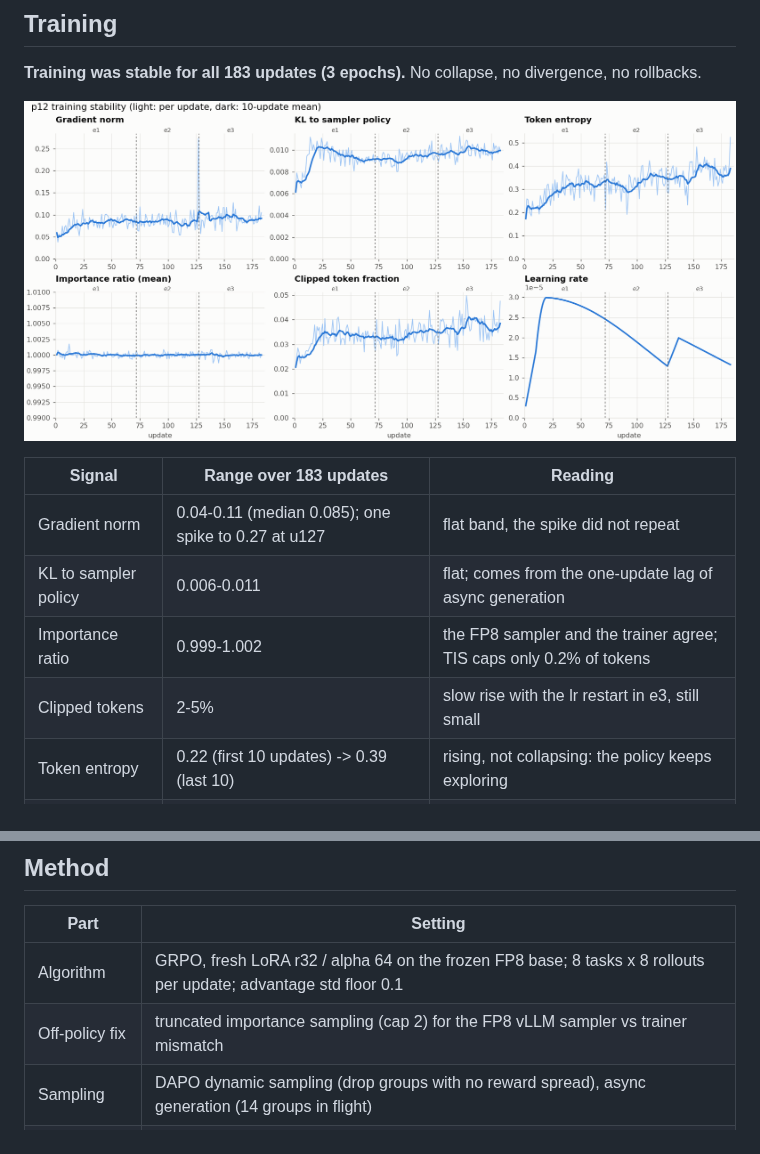
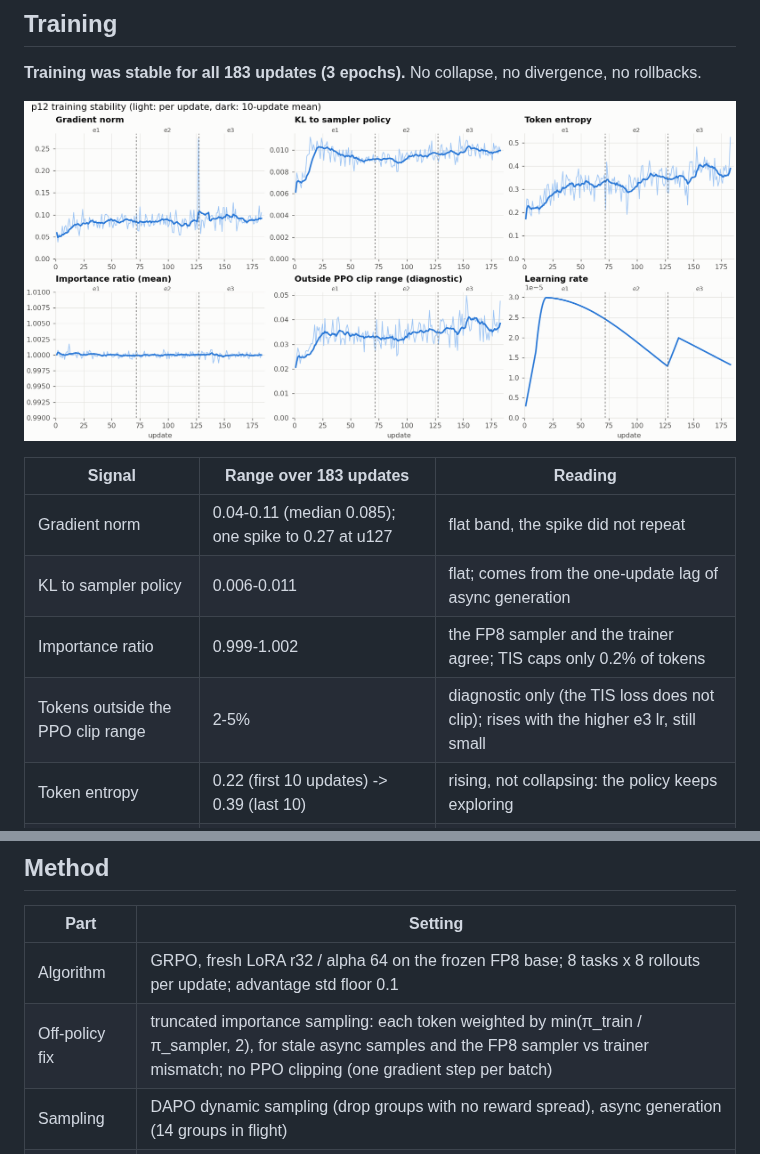
Before and after one commit to Makireddyvighnesh/lfm2.5-data-agent-grpo, a Markdown page: README.md, 2 parts joined by grey strips. Rendered like a GitHub page; pictures changed too: plots/p12_stability.png.

Commit message:
README: TIS loss has no PPO clipping; clip fraction is a diagnostic
Co-Authored-By: Claude Opus 5.5 <noreply@anthropic.com>

```diff
--- a/README.md
+++ b/README.md
@@ -38,7 +38,7 @@ test250 (the blog's test split), pass@1, 1 attempt per task (about ±3 points).
 | Gradient norm | 0.04-0.11 (median 0.085); one spike to 0.27 at u127 | flat band, the spike did not repeat |
 | KL to sampler policy | 0.006-0.011 | flat; comes from the one-update lag of async generation |
 | Importance ratio | 0.999-1.002 | the FP8 sampler and the trainer agree; TIS caps only 0.2% of tokens |
-| Clipped tokens | 2-5% | slow rise with the lr restart in e3, still small |
+| Tokens outside the PPO clip range | 2-5% | diagnostic only (the TIS loss does not clip); rises with the higher e3 lr, still small |
 | Token entropy | 0.22 (first 10 updates) -> 0.39 (last 10) | rising, not collapsing: the policy keeps exploring |
 | Learning rate | cosine from 3e-5; e3 re-spans the schedule to 300 updates | the jump at u128 is that re-span, not a restart |
 
@@ -58,7 +58,7 @@ Plots: `python3 analysis/plot_p12.py` (reads `runs/p12_mh4_r32/metrics.jsonl` an
 | Part | Setting |
 |---|---|
 | Algorithm | GRPO, fresh LoRA r32 / alpha 64 on the frozen FP8 base; 8 tasks x 8 rollouts per update; advantage std floor 0.1 |
-| Off-policy fix | truncated importance sampling (cap 2) for the FP8 vLLM sampler vs trainer mismatch |
+| Off-policy fix | truncated importance sampling: each token weighted by min(π_train / π_sampler, 2), for stale async samples and the FP8 sampler vs trainer mismatch; no PPO clipping (one gradient step per batch) |
 | Sampling | DAPO dynamic sampling (drop groups with no reward spread), async generation (14 groups in flight) |
 | Task selection | 1,000 training tasks; solved tasks skipped (25% revisited in e3), 50% of all-wrong revisits skipped, extra probes for hard tasks |
 | Harnesses | Pi, mini-swe-agent, Codex, Prime Agent (rotated per task); OpenCode and Claude Code held out for testing |
```
Also changed, not shown: 1 other file.
